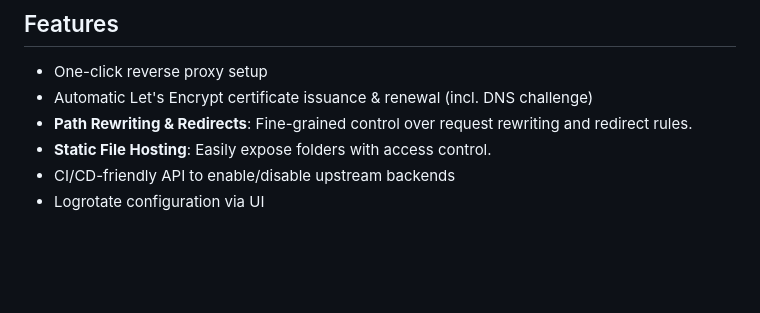
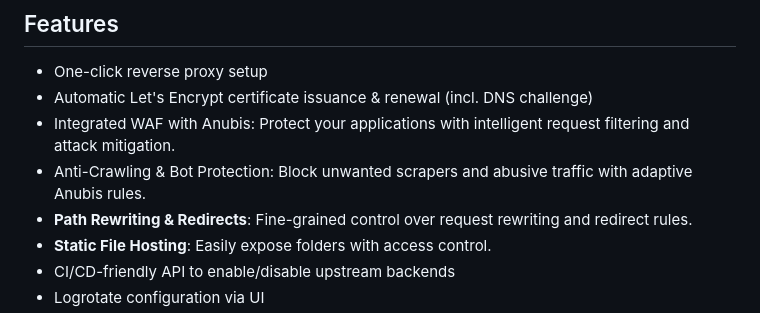
Before and after one commit to lancard/nginx-webui, a Markdown page: README.md, the part around the change. Rendered like a GitHub page; blank space fills up the shorter version.

```diff
--- a/README.md
+++ b/README.md
@@ -16,6 +16,8 @@
 
 - One-click reverse proxy setup
 - Automatic Let's Encrypt certificate issuance & renewal (incl. DNS challenge)
+- Integrated WAF with Anubis: Protect your applications with intelligent request filtering and attack mitigation.
+- Anti-Crawling & Bot Protection: Block unwanted scrapers and abusive traffic with adaptive Anubis rules.
 - **Path Rewriting & Redirects**: Fine-grained control over request rewriting and redirect rules.
 - **Static File Hosting**: Easily expose folders with access control.
 - CI/CD-friendly API to enable/disable upstream backends
```
